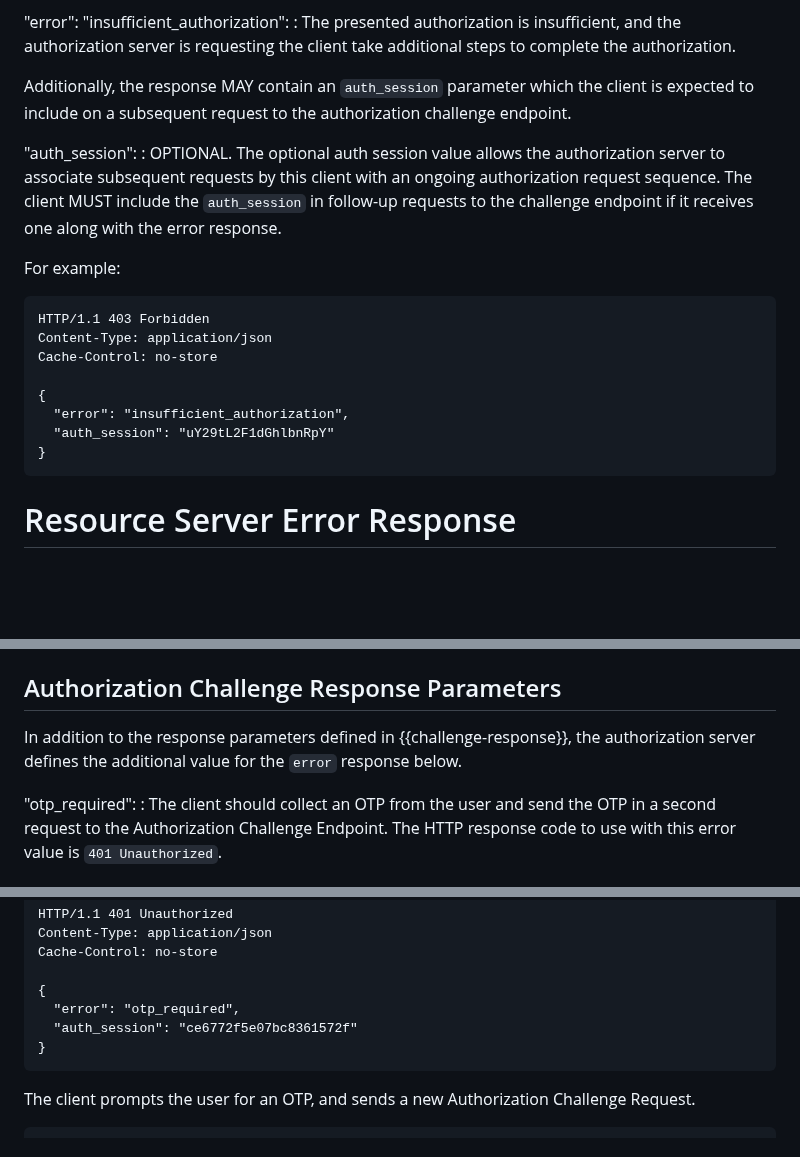
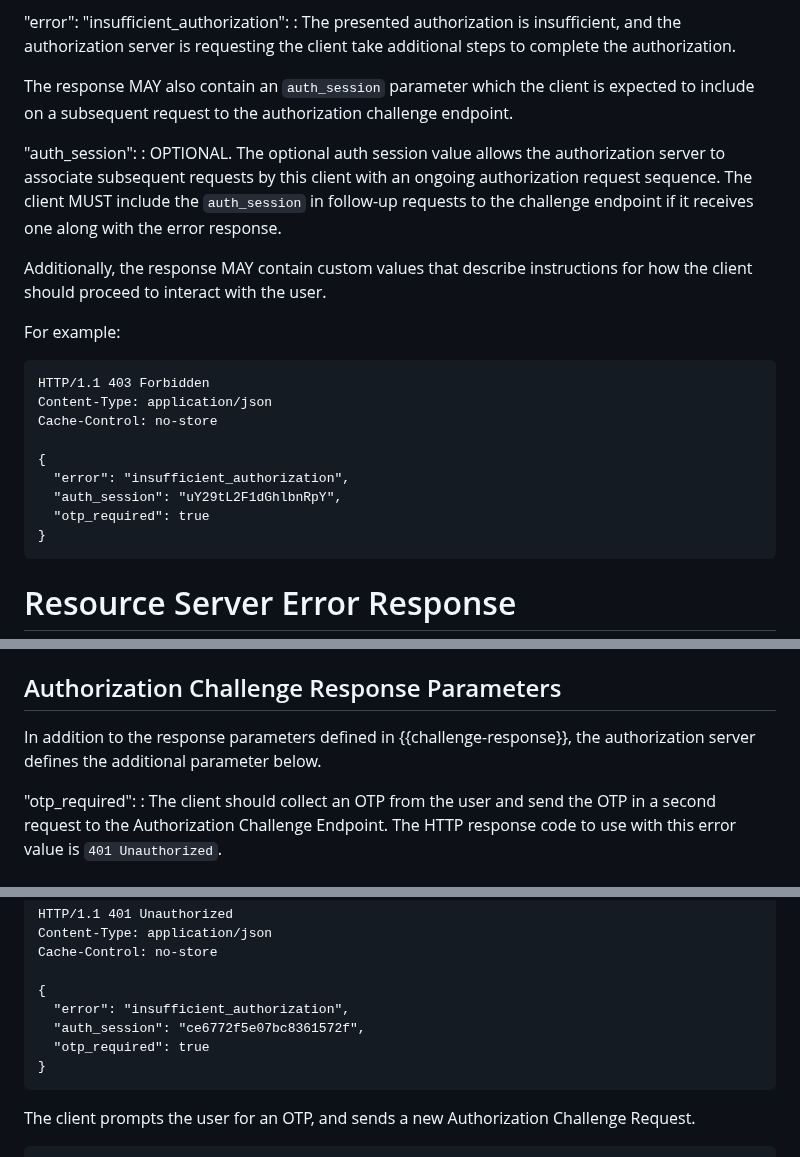
Before and after one commit to oauth-wg/oauth-first-party-apps, a Markdown page: draft-ietf-oauth-first-party-apps.md, 3 parts joined by grey strips. Rendered like a GitHub page; blank space fills up the shorter version.

Commit message:
Clarify auth_session and error response parameters
Clarified the optional auth_session parameter and its usage in authorization responses. Updated error response examples to reflect the inclusion of the otp_required parameter. Closes #133

```diff
--- a/draft-ietf-oauth-first-party-apps.md
+++ b/draft-ietf-oauth-first-party-apps.md
@@ -524,7 +524,7 @@ the error code is set to the following value:
   server is requesting the client take additional steps to
   complete the authorization.
 
-Additionally, the response MAY contain an `auth_session` parameter which the client is expected to include on a subsequent request to the authorization challenge endpoint.
+The response MAY also contain an `auth_session` parameter which the client is expected to include on a subsequent request to the authorization challenge endpoint.
 
 "auth_session":
 :    OPTIONAL.  The optional auth session value allows the authorization server to
@@ -532,6 +532,8 @@ Additionally, the response MAY contain an `auth_session` parameter which the cli
      authorization request sequence. The client MUST include
      the `auth_session` in follow-up requests to the challenge
      endpoint if it receives one along with the error response.
+
+Additionally, the response MAY contain custom values that describe instructions for how the client should proceed to interact with the user.
 
 For example:
 
@@ -541,7 +543,8 @@ For example:
 
     {
       "error": "insufficient_authorization",
-      "auth_session": "uY29tL2F1dGhlbnRpY"
+      "auth_session": "uY29tL2F1dGhlbnRpY",
+      "otp_required": true
     }
 
 
@@ -829,7 +832,7 @@ In addition to the request parameters defined in {{challenge-request}}, the auth
 
 ## Authorization Challenge Response Parameters
 
-In addition to the response parameters defined in {{challenge-response}}, the authorization server defines the additional value for the `error` response below.
+In addition to the response parameters defined in {{challenge-response}}, the authorization server defines the additional parameter below.
 
 "otp_required":
 :     The client should collect an OTP from the user and send the OTP in
@@ -855,8 +858,9 @@ The Authorization Server sends an error response indicating that an OTP is requi
     Cache-Control: no-store
 
     {
-      "error": "otp_required",
-      "auth_session": "ce6772f5e07bc8361572f"
+      "error": "insufficient_authorization",
+      "auth_session": "ce6772f5e07bc8361572f",
+      "otp_required": true
     }
 
 The client prompts the user for an OTP, and sends a new Authorization Challenge Request.
```
